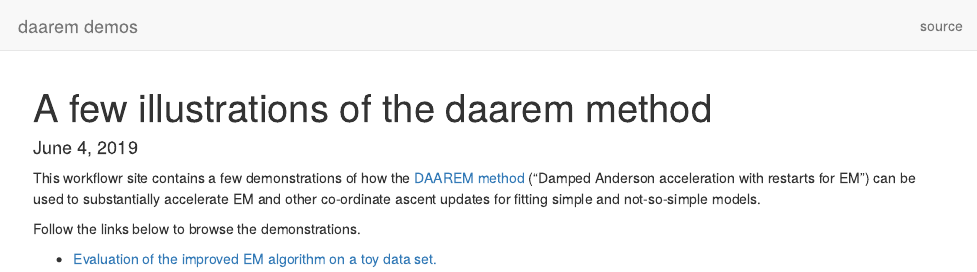
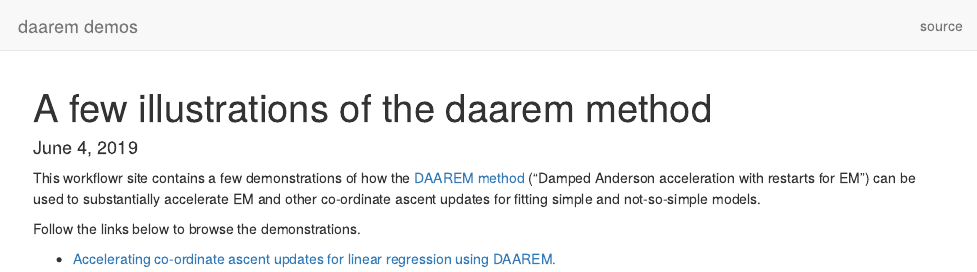
Before and after one commit to stephenslab/daarem, an R Markdown document (analysis/index.Rmd): the page in a window 1100 px wide, from its top. Rendered offline with R 4.5, knitr and Pandoc, with nearby package versions; drawn as R Markdown's standard HTML page in place of the format the file asks for.

Commit message:
wflow_publish("index.Rmd")

```diff
--- a/analysis/index.Rmd
+++ b/analysis/index.Rmd
@@ -12,6 +12,7 @@ ascent updates for fitting simple and not-so-simple models.
 
 Follow the links below to browse the demonstrations.
 
-+ [Evaluation of the improved EM algorithm on a toy data set.](smalldemo.html)
++ [Accelerating co-ordinate ascent updates for linear regression using
+DAAREM.](ridge.html)
 
 [daarem-paper]: https://doi.org/10.1080/10618600.2019.1594835
```
